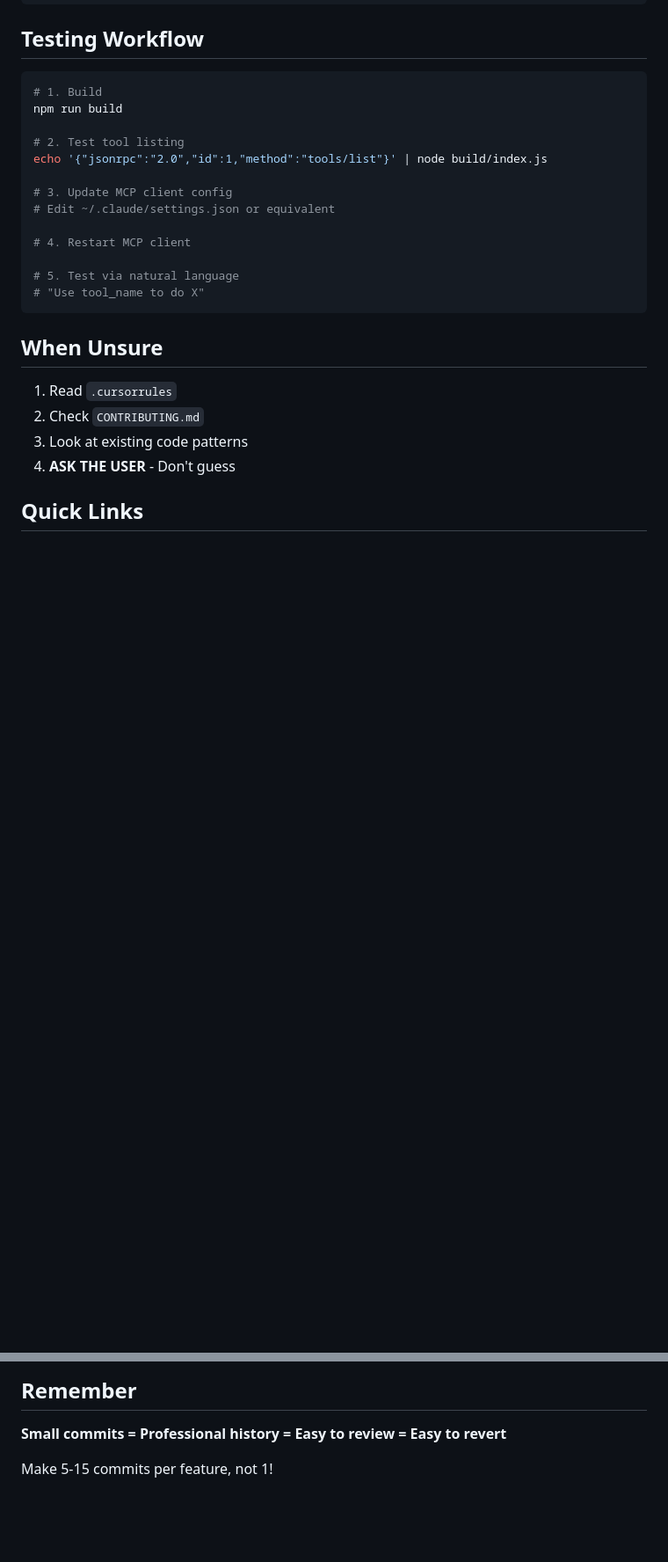
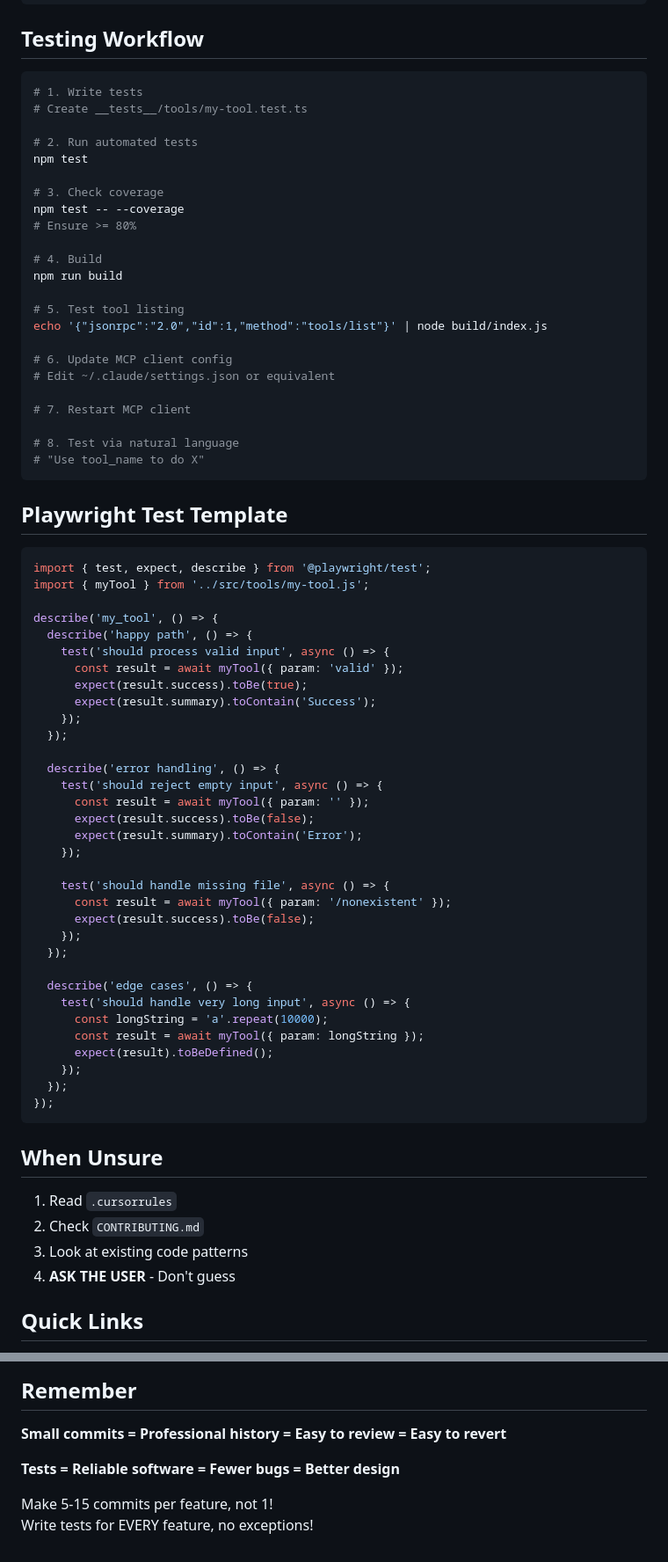
Before and after one commit to Clobbe/mcp-servers, a Markdown page: QUICK_REFERENCE.md, 2 parts joined by grey strips. Shown at 88% size. Rendered like a GitHub page; blank space fills up the shorter version.

Commit message:
docs: add Playwright testing requirements to quick reference

````diff
--- a/QUICK_REFERENCE.md
+++ b/QUICK_REFERENCE.md
@@ -197,19 +216,67 @@ export function myFunction(input: string): Result {
 ## Testing Workflow
 
 ```bash
-# 1. Build
+# 1. Write tests
+# Create __tests__/tools/my-tool.test.ts
+
+# 2. Run automated tests
+npm test
+
+# 3. Check coverage
+npm test -- --coverage
+# Ensure >= 80%
+
+# 4. Build
 npm run build
 
-# 2. Test tool listing
+# 5. Test tool listing
 echo '{"jsonrpc":"2.0","id":1,"method":"tools/list"}' | node build/index.js
 
-# 3. Update MCP client config
+# 6. Update MCP client config
 # Edit ~/.claude/settings.json or equivalent
 
-# 4. Restart MCP client
+# 7. Restart MCP client
 
-# 5. Test via natural language
+# 8. Test via natural language
 # "Use tool_name to do X"
+```
+
+## Playwright Test Template
+
+```typescript
+import { test, expect, describe } from '@playwright/test';
+import { myTool } from '../src/tools/my-tool.js';
+
+describe('my_tool', () => {
+  describe('happy path', () => {
+    test('should process valid input', async () => {
+      const result = await myTool({ param: 'valid' });
+      expect(result.success).toBe(true);
+      expect(result.summary).toContain('Success');
+    });
+  });
+
+  describe('error handling', () => {
+    test('should reject empty input', async () => {
+      const result = await myTool({ param: '' });
+      expect(result.success).toBe(false);
+      expect(result.summary).toContain('Error');
+    });
+
+    test('should handle missing file', async () => {
+      const result = await myTool({ param: '/nonexistent' });
+      expect(result.success).toBe(false);
+    });
+  });
+
+  describe('edge cases', () => {
+    test('should handle very long input', async () => {
+      const longString = 'a'.repeat(10000);
+      const result = await myTool({ param: longString });
+      expect(result).toBeDefined();
+    });
+  });
+});
 ```
 
 ## When Unsure
@@ -230,4 +297,7 @@ echo '{"jsonrpc":"2.0","id":1,"method":"tools/list"}' | node build/index.js
 
 **Small commits = Professional history = Easy to review = Easy to revert**
 
+**Tests = Reliable software = Fewer bugs = Better design**
+
 Make 5-15 commits per feature, not 1!
+Write tests for EVERY feature, no exceptions!
````
Also changed, not shown: other parts of QUICK_REFERENCE.md (+30 -11 lines).
